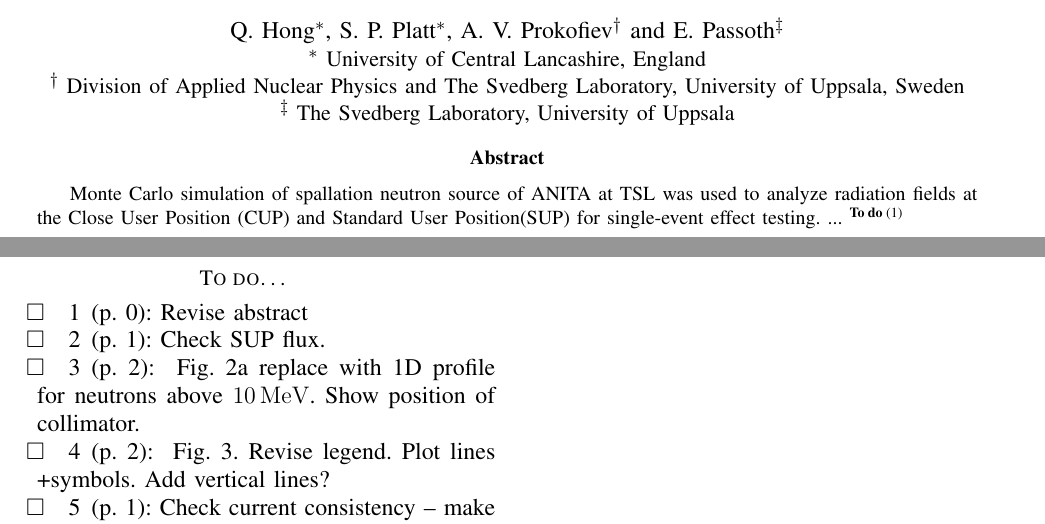
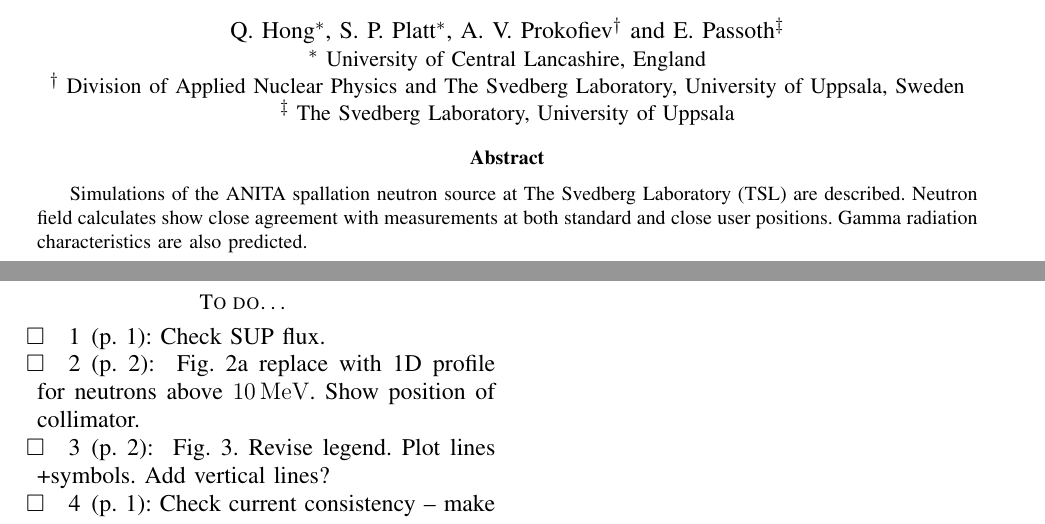
Before and after one commit to spplatt/Hong2015, a LaTeX paper (Paper2015.tex): two parts of pages 1 and 7 of 7, joined at a grey line, cut so that both start at the same text. Compiled offline with pdfLaTeX.

Commit message:
Updated abstract.

```diff
--- a/Paper2015.tex
+++ b/Paper2015.tex
@@ -81,8 +81,9 @@
 \maketitle
 
 \begin{abstract}
-    Monte Carlo simulation of spallation neutron source of ANITA at TSL was used to analyze radiation fields at the Close User Position (CUP) and Standard User Position(SUP) for single-event effect testing. ...
-    \todo{Revise abstract}
+    Simulations of the ANITA spallation neutron source at The Svedberg Laboratory (TSL) are described.
+    Neutron field calculates show close agreement with measurements at both standard and close user positions.
+    Gamma radiation characteristics are also predicted.
 \end{abstract}
 
 \IEEEpeerreviewmaketitle
```
